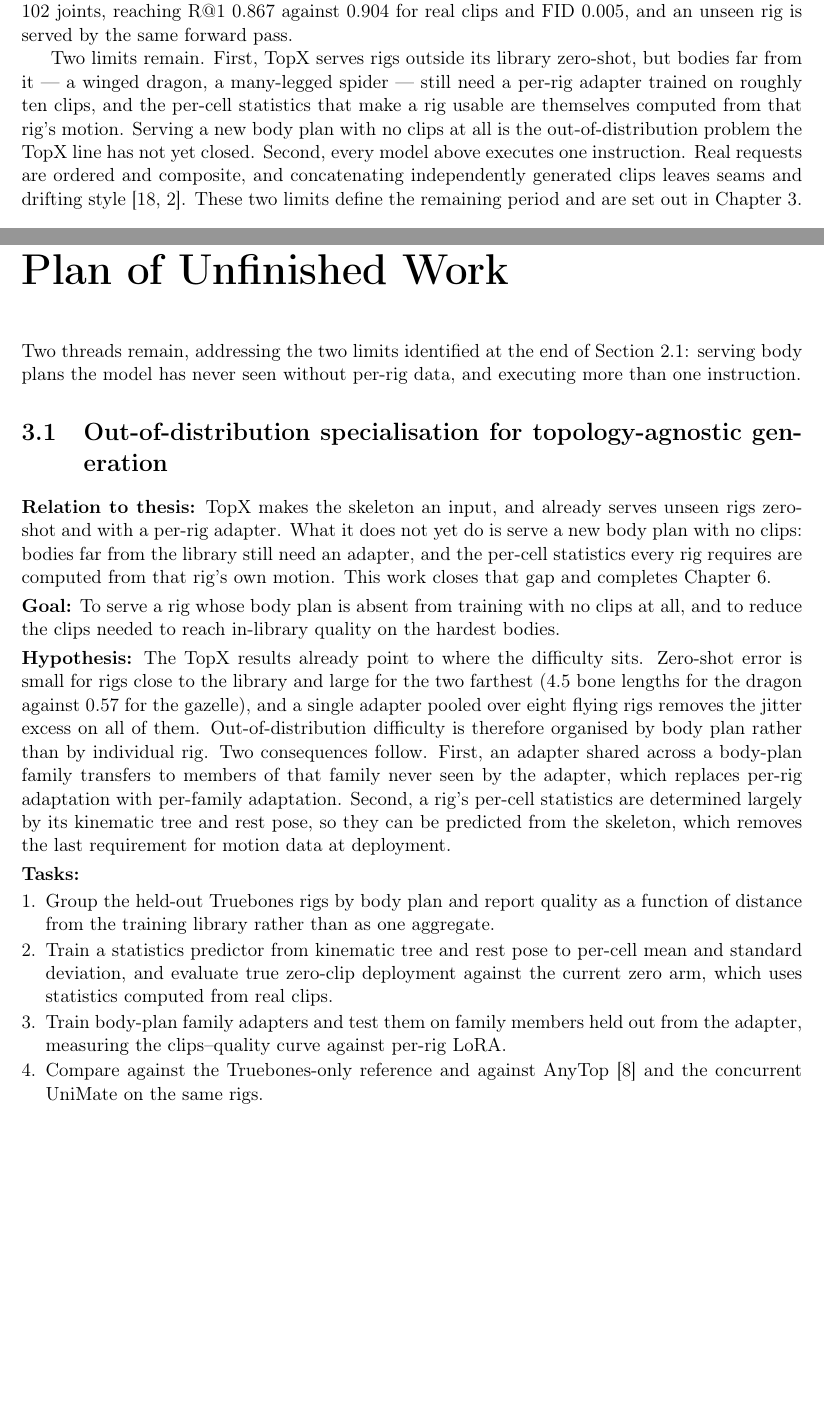
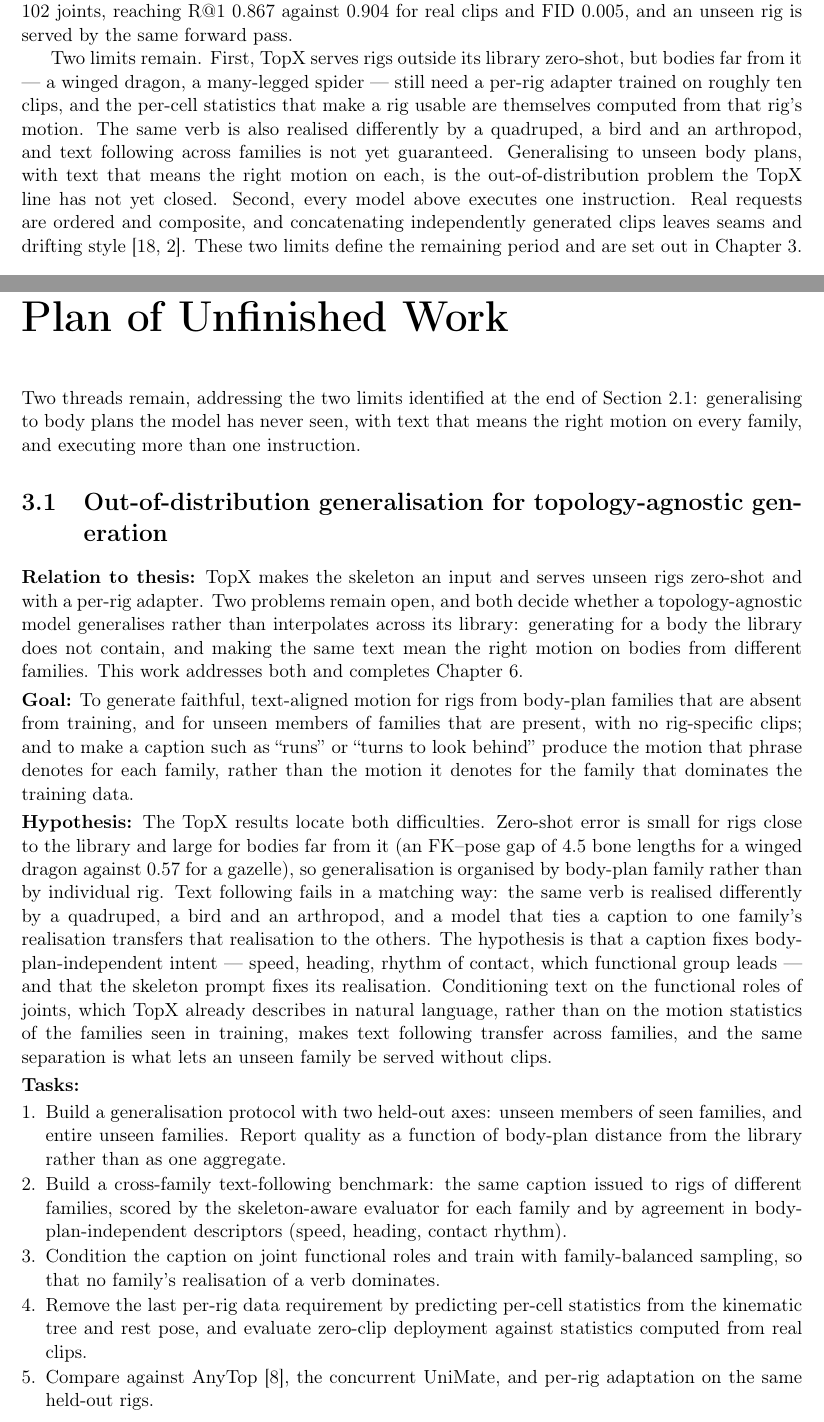
Before and after one commit to CHDTevior/18-month-report-Copy-, a LaTeX thesis (30_months.tex): two parts of pages 5 and 9 of 14, joined at a grey line, cut so that both start at the same text, the shorter picture padded with empty space. Compiled offline with pdfLaTeX.

Commit message:
Reframe TopX follow-up as OOD generalisation; drop "human" from the title
- Ch3 TopX work now targets the two open problems stated by the author:
  pure OOD / family-level generalisation, and cross-family text following.
- Title becomes "Controllable and Generalisable Motion Generation", since the
  thesis now covers non-human skeletons.
- Fix a stray brace after the AnyTop entry and volume/number warnings.

Co-Authored-By: Claude Opus 5.5 <noreply@anthropic.com>
Claude-Session: https://claude.ai/code/session_017ErU4nwYinG9SVAje6Twre

```diff
--- a/30_months.tex
+++ b/30_months.tex
@@ -294,9 +293,11 @@ unseen rig is served by the same forward pass.
 Two limits remain. First, TopX serves rigs outside its library zero-shot, but
 bodies far from it --- a winged dragon, a many-legged spider --- still need a
 per-rig adapter trained on roughly ten clips, and the per-cell statistics that
-make a rig usable are themselves computed from that rig's motion. Serving a new
-body plan with no clips at all is the out-of-distribution problem the TopX line
-has not yet closed. Second, every model above executes one instruction. Real
+make a rig usable are themselves computed from that rig's motion. The same verb
+is also realised differently by a quadruped, a bird and an arthropod, and text
+following across families is not yet guaranteed. Generalising to unseen body
+plans, with text that means the right motion on each, is the
+out-of-distribution problem the TopX line has not yet closed. Second, every model above executes one instruction. Real
 requests are ordered and composite, and concatenating independently generated
 clips leaves seams and drifting style~\cite{shafir2024priormdm,barquero2024flowmdm}.
 These two limits define the remaining period and are set out in Chapter~3.
@@ -537,40 +538,52 @@ building on components contributed here.
 \chapter{Plan of Unfinished Work}
 
 Two threads remain, addressing the two limits identified at the end of
-Section~2.1: serving body plans the model has never seen without per-rig data,
-and executing more than one instruction.
+Section~2.1: generalising to body plans the model has never seen, with text that
+means the right motion on every family, and executing more than one
+instruction.
 
-\section{Out-of-distribution specialisation for topology-agnostic generation}
+\section{Out-of-distribution generalisation for topology-agnostic generation}
 
 \workitem{%
-TopX makes the skeleton an input, and already serves unseen rigs zero-shot and
-with a per-rig adapter. What it does not yet do is serve a new body plan with no
-clips: bodies far from the library still need an adapter, and the per-cell
-statistics every rig requires are computed from that rig's own motion. This work
-closes that gap and completes Chapter~6.}{%
-To serve a rig whose body plan is absent from training with no clips at all, and
-to reduce the clips needed to reach in-library quality on the hardest bodies.}{%
-The TopX results already point to where the difficulty sits. Zero-shot error is
-small for rigs close to the library and large for the two farthest (4.5 bone
-lengths for the dragon against 0.57 for the gazelle), and a single adapter pooled
-over eight flying rigs removes the jitter excess on all of them. Out-of-distribution
-difficulty is therefore organised by body plan rather than by individual rig.
-Two consequences follow. First, an adapter shared across a body-plan family
-transfers to members of that family never seen by the adapter, which replaces
-per-rig adaptation with per-family adaptation. Second, a rig's per-cell
-statistics are determined largely by its kinematic tree and rest pose, so they
-can be predicted from the skeleton, which removes the last requirement for motion
-data at deployment.}{%
+TopX makes the skeleton an input and serves unseen rigs zero-shot and with a
+per-rig adapter. Two problems remain open, and both decide whether a
+topology-agnostic model generalises rather than interpolates across its
+library: generating for a body the library does not contain, and making the same
+text mean the right motion on bodies from different families. This work
+addresses both and completes Chapter~6.}{%
+To generate faithful, text-aligned motion for rigs from body-plan families that
+are absent from training, and for unseen members of families that are present,
+with no rig-specific clips; and to make a caption such as ``runs'' or ``turns
+to look behind'' produce the motion that phrase denotes for each family, rather
+than the motion it denotes for the family that dominates the training data.}{%
+The TopX results locate both difficulties. Zero-shot error is small for rigs
+close to the library and large for bodies far from it (an FK--pose gap of 4.5
+bone lengths for a winged dragon against 0.57 for a gazelle), so generalisation
+is organised by body-plan family rather than by individual rig. Text following
+fails in a matching way: the same verb is realised differently by a quadruped, a
+bird and an arthropod, and a model that ties a caption to one family's
+realisation transfers that realisation to the others. The hypothesis is that a
+caption fixes body-plan-independent intent --- speed, heading, rhythm of contact,
+which functional group leads --- and that the skeleton prompt fixes its
+realisation. Conditioning text on the functional roles of joints, which TopX
+already describes in natural language, rather than on the motion statistics of
+the families seen in training, makes text following transfer across families,
+and the same separation is what lets an unseen family be served without clips.}{%
 \begin{enumerate}
-\item Group the held-out Truebones rigs by body plan and report quality as a
-  function of distance from the training library rather than as one aggregate.
-\item Train a statistics predictor from kinematic tree and rest pose to per-cell
-  mean and standard deviation, and evaluate true zero-clip deployment against
-  the current zero arm, which uses statistics computed from real clips.
-\item Train body-plan family adapters and test them on family members held out
-  from the adapter, measuring the clips--quality curve against per-rig LoRA.
-\item Compare against the Truebones-only reference and against
-  AnyTop~\cite{gat2025anytop} and the concurrent UniMate on the same rigs.
+\item Build a generalisation protocol with two held-out axes: unseen members of
+  seen families, and entire unseen families. Report quality as a function of
+  body-plan distance from the library rather than as one aggregate.
+\item Build a cross-family text-following benchmark: the same caption issued to
+  rigs of different families, scored by the skeleton-aware evaluator for each
+  family and by agreement in body-plan-independent descriptors (speed, heading,
+  contact rhythm).
+\item Condition the caption on joint functional roles and train with
+  family-balanced sampling, so that no family's realisation of a verb dominates.
+\item Remove the last per-rig data requirement by predicting per-cell
+  statistics from the kinematic tree and rest pose, and evaluate zero-clip
+  deployment against statistics computed from real clips.
+\item Compare against AnyTop~\cite{gat2025anytop}, the concurrent UniMate, and
+  per-rig adaptation on the same held-out rigs.
 \end{enumerate}}
 
 \section{Multi-subtask motion generation}
```
Also changed, not shown: references_30m.bib (+0 -3 lines), 30_months.tex (11 more changed lines).
